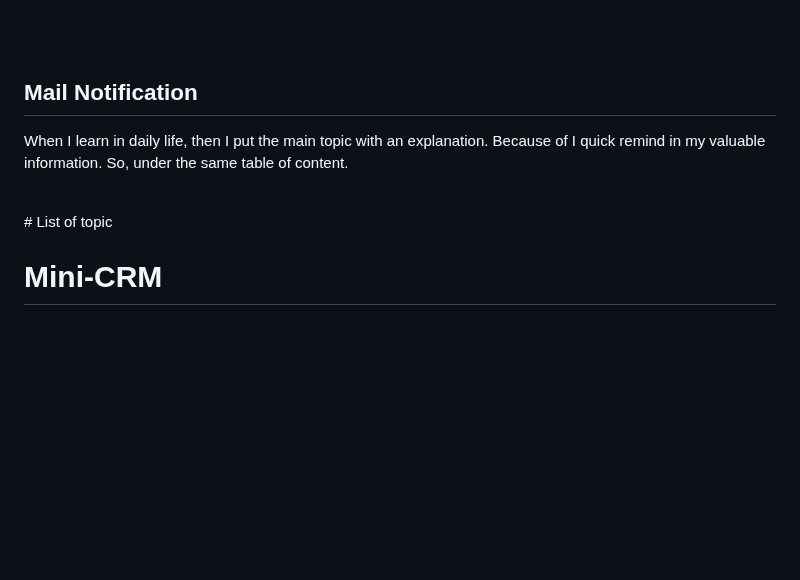
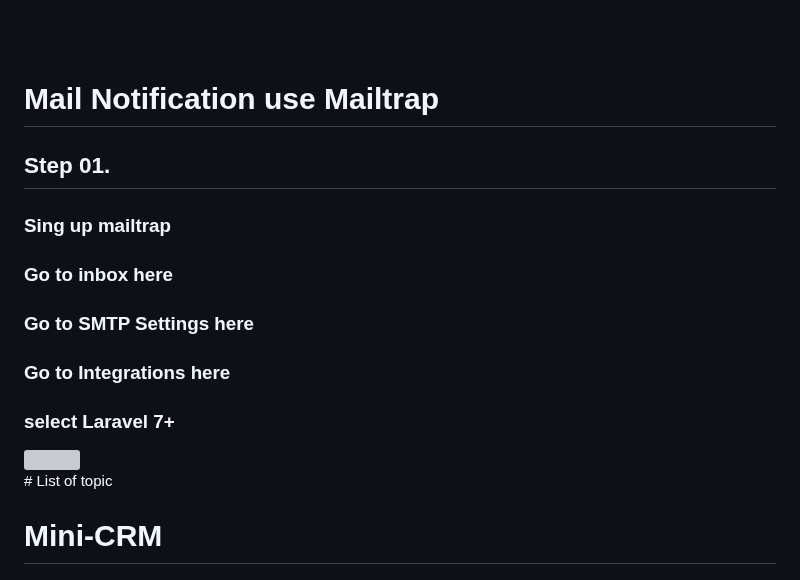
Before and after one commit to mushahadur/Daily-Learning, a Markdown page: README.md, the part around the change. Drawn GitHub-style; blank space fills up the shorter version; grey boxes are pictures that could not be loaded.

Commit message:
image add

```diff
--- a/README.md
+++ b/README.md
@@ -966,9 +966,15 @@ function imageIndex(){
 <br/>
 <br/>
 
-## Mail Notification <a name="mail_notification"></a>
+# Mail Notification use Mailtrap<a name="mail_notification"></a>
 
-<p>When I learn in daily life, then I put the main topic with an explanation. Because of I quick remind in my valuable information. So, under the same table of content.</p>
+## Step 01.
+### Sing up mailtrap
+### Go to inbox here
+### Go to SMTP Settings here
+### Go to Integrations here
+### select Laravel 7+
+<img  align="center"  src="./images/use_Mailtrap.png" width="700" title="Woners image"/>
 
 <br/>
 # List of topic
```
